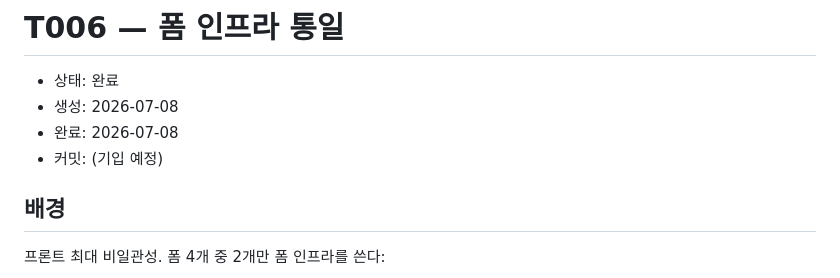
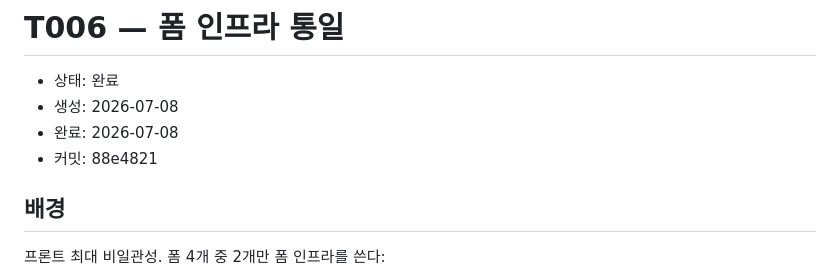
Before and after one commit to load28/tooday, a Markdown page: docs/tasks/T006-unify-form-infra.md, the part around the change. Drawn GitHub-style.

Commit message:
docs: T006 커밋 해시 기입
Co-Authored-By: Claude Fable 5 <noreply@anthropic.com>
Claude-Session: https://claude.ai/code/session_01F4WGWtPPRPaq3jcJx3gAFK

```diff
--- a/docs/tasks/T006-unify-form-infra.md
+++ b/docs/tasks/T006-unify-form-infra.md
@@ -3,7 +3,7 @@
 - 상태: 완료
 - 생성: 2026-07-08
 - 완료: 2026-07-08
-- 커밋: (기입 예정)
+- 커밋: 88e4821
 
 ## 배경
 
```
